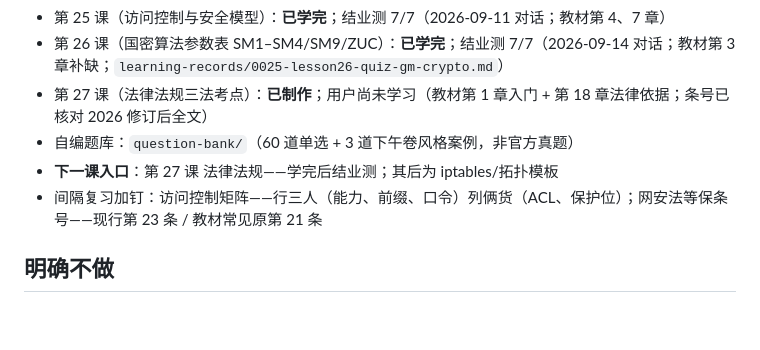
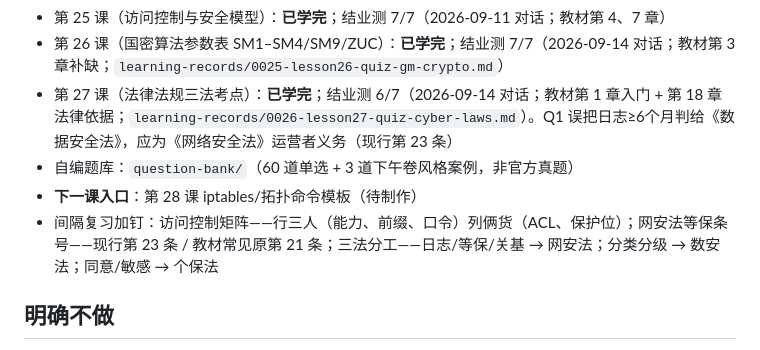
Before and after one commit to aycc22/ruankao-infosec, a Markdown page: AGENTS.md, the part around the change. Drawn GitHub-style; blank space fills up the shorter version.

```diff
--- a/AGENTS.md
+++ b/AGENTS.md
@@ -77,10 +77,10 @@
 - 第 24 课（物理安全与网闸）：**已学完**；结业测 7/7（2026-09-10 对话）
 - 第 25 课（访问控制与安全模型）：**已学完**；结业测 7/7（2026-09-11 对话；教材第 4、7 章）
 - 第 26 课（国密算法参数表 SM1–SM4/SM9/ZUC）：**已学完**；结业测 7/7（2026-09-14 对话；教材第 3 章补缺；`learning-records/0025-lesson26-quiz-gm-crypto.md`）
-- 第 27 课（法律法规三法考点）：**已制作**；用户尚未学习（教材第 1 章入门 + 第 18 章法律依据；条号已核对 2026 修订后全文）
+- 第 27 课（法律法规三法考点）：**已学完**；结业测 6/7（2026-09-14 对话；教材第 1 章入门 + 第 18 章法律依据；`learning-records/0026-lesson27-quiz-cyber-laws.md`）。Q1 误把日志≥6个月判给《数据安全法》，应为《网络安全法》运营者义务（现行第 23 条）
 - 自编题库：`question-bank/`（60 道单选 + 3 道下午卷风格案例，非官方真题）
-- **下一课入口**：第 27 课 法律法规——学完后结业测；其后为 iptables/拓扑模板
-- 间隔复习加钉：访问控制矩阵——行三人（能力、前缀、口令）列俩货（ACL、保护位）；网安法等保条号——现行第 23 条 / 教材常见原第 21 条
+- **下一课入口**：第 28 课 iptables/拓扑命令模板（待制作）
+- 间隔复习加钉：访问控制矩阵——行三人（能力、前缀、口令）列俩货（ACL、保护位）；网安法等保条号——现行第 23 条 / 教材常见原第 21 条；三法分工——日志/等保/关基 → 网安法；分类分级 → 数安法；同意/敏感 → 个保法
 
 ## 明确不做
 
```
Also changed, not shown: NOTES.md (+2 -2 lines), learning-records/0026-lesson27-quiz-cyber-laws.md (added, +7 -0 lines).
